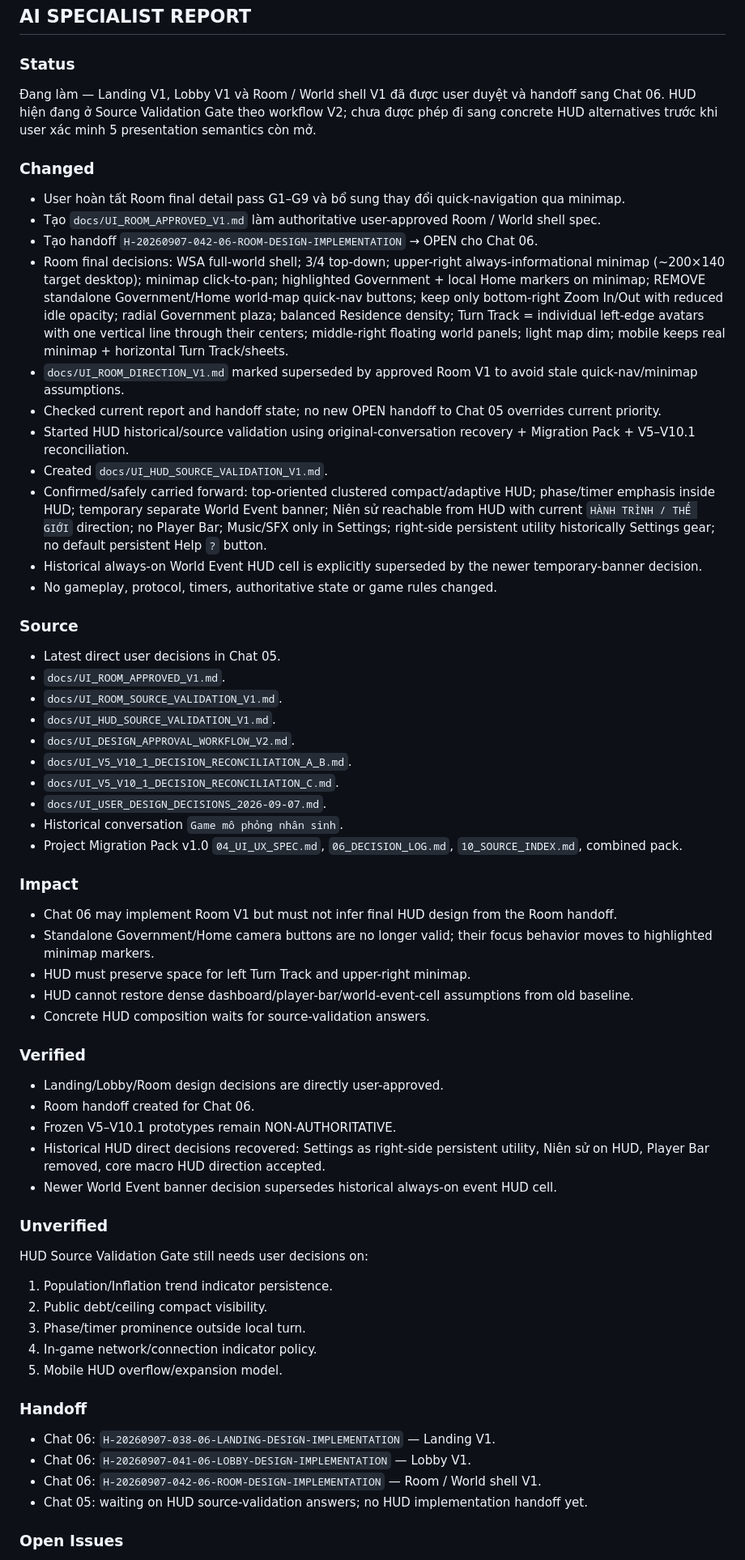
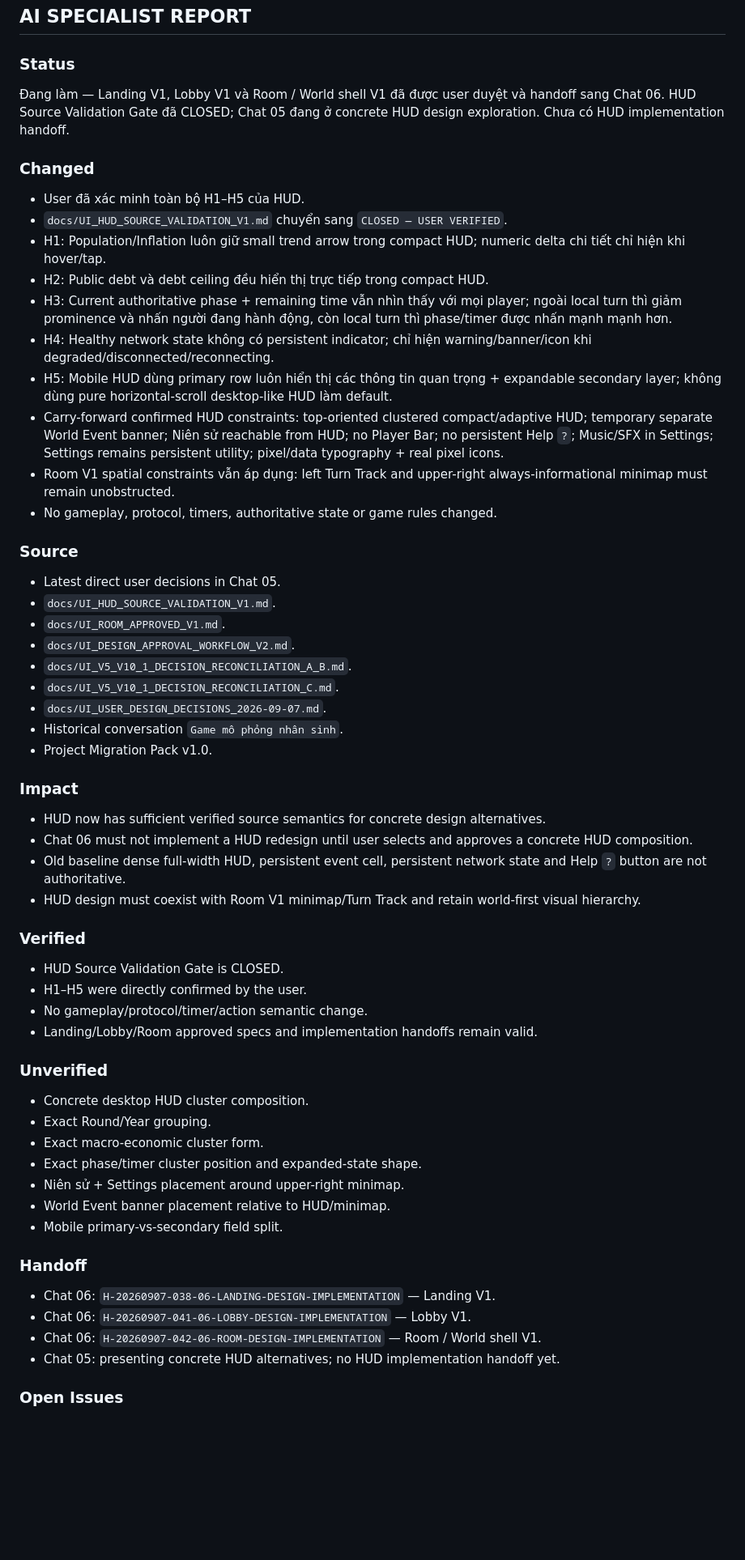
Before and after one commit to ppop11752-code/intergenerational-contract, a Markdown page: reports/05_CURRENT.md, the part around one of its changes. Shown at 81% size. Rendered like a GitHub page; blank space fills up the shorter version.

Commit message:
report(uiux): close HUD source validation gate

```diff
--- a/reports/05_CURRENT.md
+++ b/reports/05_CURRENT.md
@@ -3,60 +3,57 @@
 ## AI SPECIALIST REPORT
 
 ### Status
-Đang làm — Landing V1, Lobby V1 và Room / World shell V1 đã được user duyệt và handoff sang Chat 06. HUD hiện đang ở Source Validation Gate theo workflow V2; chưa được phép đi sang concrete HUD alternatives trước khi user xác minh 5 presentation semantics còn mở.
+Đang làm — Landing V1, Lobby V1 và Room / World shell V1 đã được user duyệt và handoff sang Chat 06. HUD Source Validation Gate đã CLOSED; Chat 05 đang ở concrete HUD design exploration. Chưa có HUD implementation handoff.
 
 ### Changed
-- User hoàn tất Room final detail pass G1–G9 và bổ sung thay đổi quick-navigation qua minimap.
-- Tạo `docs/UI_ROOM_APPROVED_V1.md` làm authoritative user-approved Room / World shell spec.
-- Tạo handoff `H-20260907-042-06-ROOM-DESIGN-IMPLEMENTATION` → OPEN cho Chat 06.
-- Room final decisions: WSA full-world shell; 3/4 top-down; upper-right always-informational minimap (~200×140 target desktop); minimap click-to-pan; highlighted Government + local Home markers on minimap; REMOVE standalone Government/Home world-map quick-nav buttons; keep only bottom-right Zoom In/Out with reduced idle opacity; radial Government plaza; balanced Residence density; Turn Track = individual left-edge avatars with one vertical line through their centers; middle-right floating world panels; light map dim; mobile keeps real minimap + horizontal Turn Track/sheets.
-- `docs/UI_ROOM_DIRECTION_V1.md` marked superseded by approved Room V1 to avoid stale quick-nav/minimap assumptions.
-- Checked current report and handoff state; no new OPEN handoff to Chat 05 overrides current priority.
-- Started HUD historical/source validation using original-conversation recovery + Migration Pack + V5–V10.1 reconciliation.
-- Created `docs/UI_HUD_SOURCE_VALIDATION_V1.md`.
-- Confirmed/safely carried forward: top-oriented clustered compact/adaptive HUD; phase/timer emphasis inside HUD; temporary separate World Event banner; Niên sử reachable from HUD with current `HÀNH TRÌNH / THẾ GIỚI` direction; no Player Bar; Music/SFX only in Settings; right-side persistent utility historically Settings gear; no default persistent Help `?` button.
-- Historical always-on World Event HUD cell is explicitly superseded by the newer temporary-banner decision.
+- User đã xác minh toàn bộ H1–H5 của HUD.
+- `docs/UI_HUD_SOURCE_VALIDATION_V1.md` chuyển sang `CLOSED — USER VERIFIED`.
+- H1: Population/Inflation luôn giữ small trend arrow trong compact HUD; numeric delta chi tiết chỉ hiện khi hover/tap.
+- H2: Public debt và debt ceiling đều hiển thị trực tiếp trong compact HUD.
+- H3: Current authoritative phase + remaining time vẫn nhìn thấy với mọi player; ngoài local turn thì giảm prominence và nhấn người đang hành động, còn local turn thì phase/timer được nhấn mạnh mạnh hơn.
+- H4: Healthy network state không có persistent indicator; chỉ hiện warning/banner/icon khi degraded/disconnected/reconnecting.
+- H5: Mobile HUD dùng primary row luôn hiển thị các thông tin quan trọng + expandable secondary layer; không dùng pure horizontal-scroll desktop-like HUD làm default.
+- Carry-forward confirmed HUD constraints: top-oriented clustered compact/adaptive HUD; temporary separate World Event banner; Niên sử reachable from HUD; no Player Bar; no persistent Help `?`; Music/SFX in Settings; Settings remains persistent utility; pixel/data typography + real pixel icons.
+- Room V1 spatial constraints vẫn áp dụng: left Turn Track and upper-right always-informational minimap must remain unobstructed.
 - No gameplay, protocol, timers, authoritative state or game rules changed.
 
 ### Source
 - Latest direct user decisions in Chat 05.
+- `docs/UI_HUD_SOURCE_VALIDATION_V1.md`.
 - `docs/UI_ROOM_APPROVED_V1.md`.
-- `docs/UI_ROOM_SOURCE_VALIDATION_V1.md`.
-- `docs/UI_HUD_SOURCE_VALIDATION_V1.md`.
 - `docs/UI_DESIGN_APPROVAL_WORKFLOW_V2.md`.
 - `docs/UI_V5_V10_1_DECISION_RECONCILIATION_A_B.md`.
 - `docs/UI_V5_V10_1_DECISION_RECONCILIATION_C.md`.
 - `docs/UI_USER_DESIGN_DECISIONS_2026-09-07.md`.
 - Historical conversation `Game mô phỏng nhân sinh`.
-- Project Migration Pack v1.0 `04_UI_UX_SPEC.md`, `06_DECISION_LOG.md`, `10_SOURCE_INDEX.md`, combined pack.
+- Project Migration Pack v1.0.
 
 ### Impact
-- Chat 06 may implement Room V1 but must not infer final HUD design from the Room handoff.
-- Standalone Government/Home camera buttons are no longer valid; their focus behavior moves to highlighted minimap markers.
-- HUD must preserve space for left Turn Track and upper-right minimap.
-- HUD cannot restore dense dashboard/player-bar/world-event-cell assumptions from old baseline.
-- Concrete HUD composition waits for source-validation answers.
+- HUD now has sufficient verified source semantics for concrete design alternatives.
+- Chat 06 must not implement a HUD redesign until user selects and approves a concrete HUD composition.
+- Old baseline dense full-width HUD, persistent event cell, persistent network state and Help `?` button are not authoritative.
+- HUD design must coexist with Room V1 minimap/Turn Track and retain world-first visual hierarchy.
 
 ### Verified
-- Landing/Lobby/Room design decisions are directly user-approved.
-- Room handoff created for Chat 06.
-- Frozen V5–V10.1 prototypes remain NON-AUTHORITATIVE.
-- Historical HUD direct decisions recovered: Settings as right-side persistent utility, Niên sử on HUD, Player Bar removed, core macro HUD direction accepted.
-- Newer World Event banner decision supersedes historical always-on event HUD cell.
+- HUD Source Validation Gate is CLOSED.
+- H1–H5 were directly confirmed by the user.
+- No gameplay/protocol/timer/action semantic change.
+- Landing/Lobby/Room approved specs and implementation handoffs remain valid.
 
 ### Unverified
-HUD Source Validation Gate still needs user decisions on:
-1. Population/Inflation trend indicator persistence.
-2. Public debt/ceiling compact visibility.
-3. Phase/timer prominence outside local turn.
-4. In-game network/connection indicator policy.
-5. Mobile HUD overflow/expansion model.
+- Concrete desktop HUD cluster composition.
+- Exact Round/Year grouping.
+- Exact macro-economic cluster form.
+- Exact phase/timer cluster position and expanded-state shape.
+- Niên sử + Settings placement around upper-right minimap.
+- World Event banner placement relative to HUD/minimap.
+- Mobile primary-vs-secondary field split.
 
 ### Handoff
 - Chat 06: `H-20260907-038-06-LANDING-DESIGN-IMPLEMENTATION` — Landing V1.
 - Chat 06: `H-20260907-041-06-LOBBY-DESIGN-IMPLEMENTATION` — Lobby V1.
 - Chat 06: `H-20260907-042-06-ROOM-DESIGN-IMPLEMENTATION` — Room / World shell V1.
-- Chat 05: waiting on HUD source-validation answers; no HUD implementation handoff yet.
+- Chat 05: presenting concrete HUD alternatives; no HUD implementation handoff yet.
 
 ### Open Issues
 - Landing implementation/visual verification OPEN.
```
Also changed, not shown: other parts of reports/05_CURRENT.md (+1 -2 lines).
